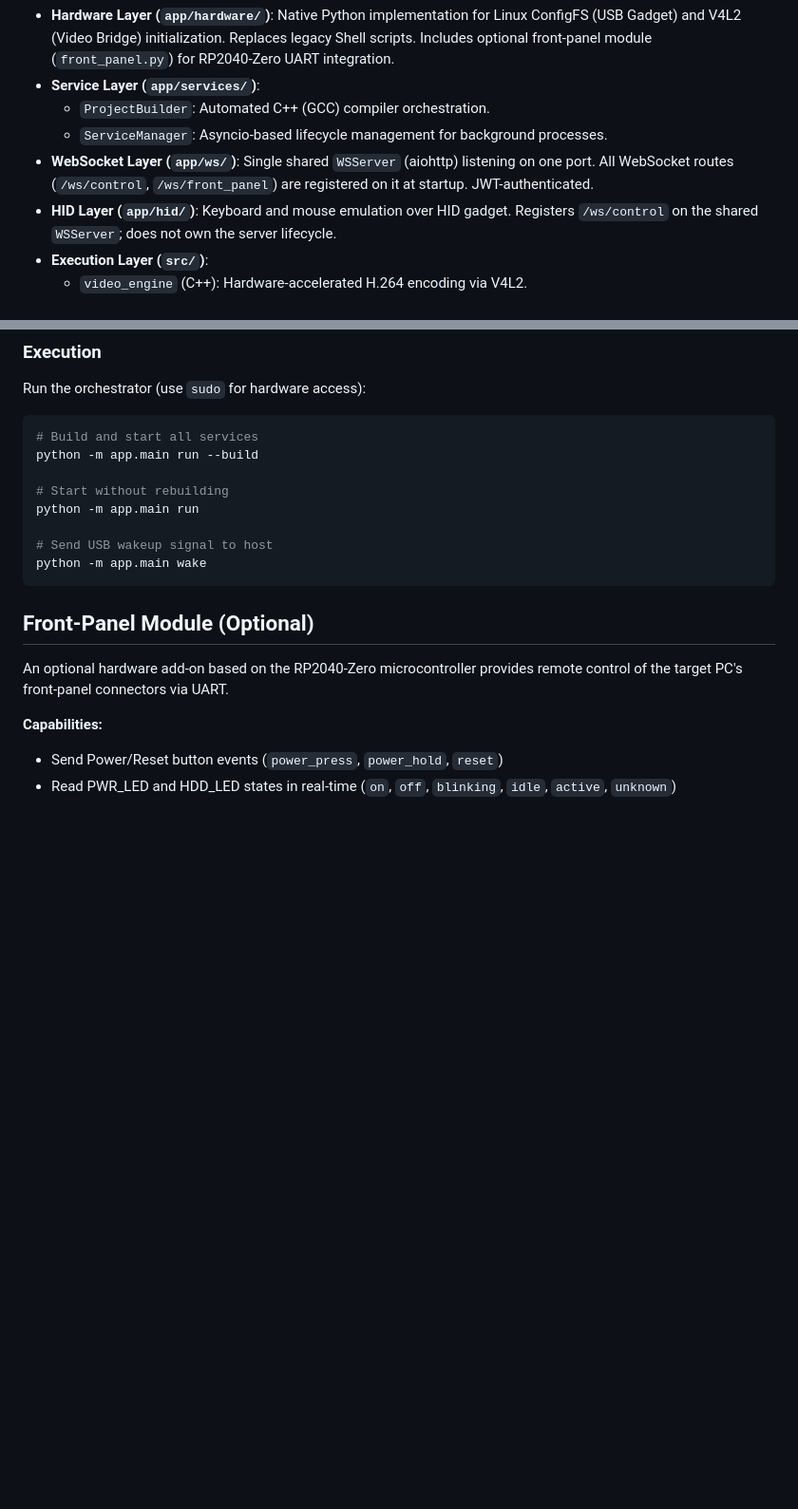
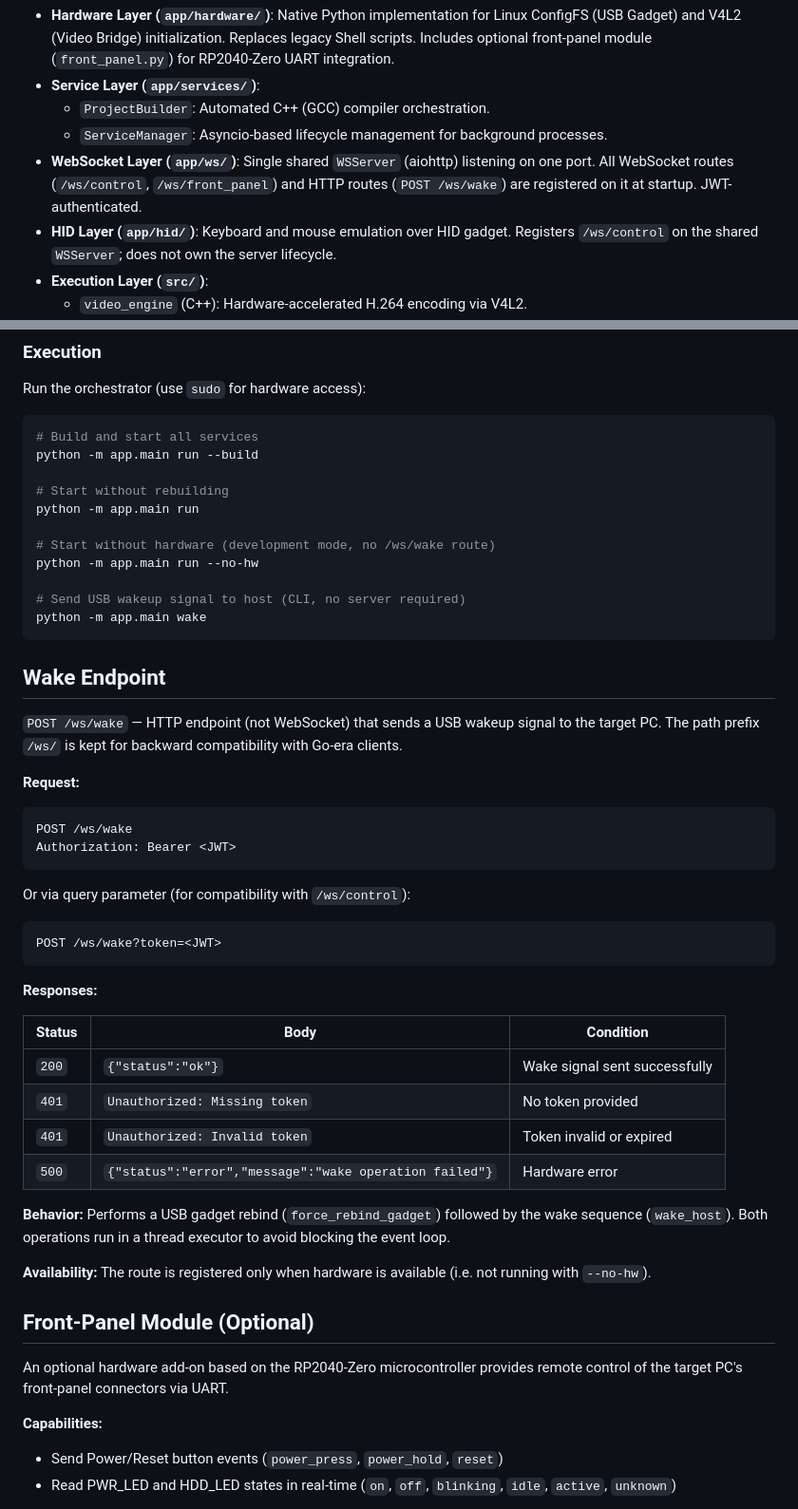
Before and after one commit to Alexsik76/kvm_engine_py, a Markdown page: README.md, 2 parts joined by grey strips. Shown at 95% size. GitHub-like rendering; blank space fills up the shorter version.

````diff
--- a/README.md
+++ b/README.md
@@ -10,7 +10,7 @@ The system follows an **Event-Driven Orchestrator** pattern, where Python acts a
 - **Service Layer (`app/services/`)**:
     - `ProjectBuilder`: Automated C++ (GCC) compiler orchestration.
     - `ServiceManager`: Asyncio-based lifecycle management for background processes.
-- **WebSocket Layer (`app/ws/`)**: Single shared `WSServer` (aiohttp) listening on one port. All WebSocket routes (`/ws/control`, `/ws/front_panel`) are registered on it at startup. JWT-authenticated.
+- **WebSocket Layer (`app/ws/`)**: Single shared `WSServer` (aiohttp) listening on one port. All WebSocket routes (`/ws/control`, `/ws/front_panel`) and HTTP routes (`POST /ws/wake`) are registered on it at startup. JWT-authenticated.
 - **HID Layer (`app/hid/`)**: Keyboard and mouse emulation over HID gadget. Registers `/ws/control` on the shared `WSServer`; does not own the server lifecycle.
 - **Execution Layer (`src/`)**:
     - `video_engine` (C++): Hardware-accelerated H.264 encoding via V4L2.
@@ -38,9 +38,39 @@ python -m app.main run --build
 # Start without rebuilding
 python -m app.main run
 
-# Send USB wakeup signal to host
+# Start without hardware (development mode, no /ws/wake route)
+python -m app.main run --no-hw
+
+# Send USB wakeup signal to host (CLI, no server required)
 python -m app.main wake
 ```
+
+## Wake Endpoint
+
+`POST /ws/wake` — HTTP endpoint (not WebSocket) that sends a USB wakeup signal to the target PC. The path prefix `/ws/` is kept for backward compatibility with Go-era clients.
+
+**Request:**
+```
+POST /ws/wake
+Authorization: Bearer <JWT>
+```
+Or via query parameter (for compatibility with `/ws/control`):
+```
+POST /ws/wake?token=<JWT>
+```
+
+**Responses:**
+
+| Status | Body | Condition |
+|---|---|---|
+| `200` | `{"status":"ok"}` | Wake signal sent successfully |
+| `401` | `Unauthorized: Missing token` | No token provided |
+| `401` | `Unauthorized: Invalid token` | Token invalid or expired |
+| `500` | `{"status":"error","message":"wake operation failed"}` | Hardware error |
+
+**Behavior:** Performs a USB gadget rebind (`force_rebind_gadget`) followed by the wake sequence (`wake_host`). Both operations run in a thread executor to avoid blocking the event loop.
+
+**Availability:** The route is registered only when hardware is available (i.e. not running with `--no-hw`).
 
 ## Front-Panel Module (Optional)
 
````
